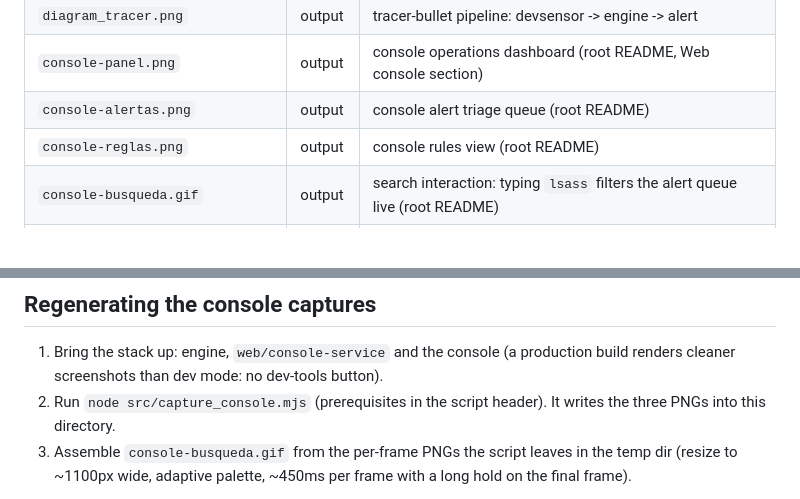
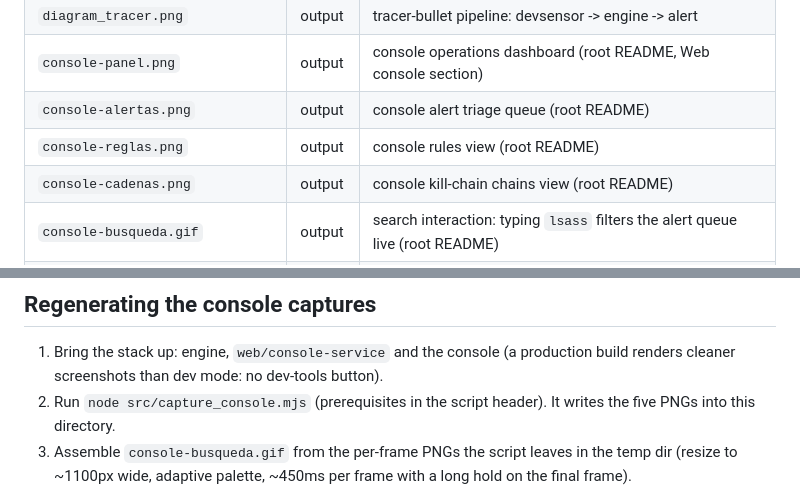
Before and after one commit to Ruby570bocadito/bluetardigrade, a Markdown page: docs/assets/README.md, 2 parts joined by grey strips. GitHub-like rendering; blank space fills up the shorter version.

```diff
--- a/docs/assets/README.md
+++ b/docs/assets/README.md
@@ -12,6 +12,7 @@ remains regenerable.
 | `console-panel.png`         | output  | console operations dashboard (root README, Web console section) |
 | `console-alertas.png`       | output  | console alert triage queue (root README) |
 | `console-reglas.png`        | output  | console rules view (root README) |
+| `console-cadenas.png`       | output  | console kill-chain chains view (root README) |
 | `console-busqueda.gif`      | output  | search interaction: typing `lsass` filters the alert queue live (root README) |
 | `src/diagram_arquitectura.html` | source | self-contained HTML/CSS source of the architecture diagram (1060px canvas) |
 | `src/diagram_tracer.html`   | source  | self-contained HTML/CSS source of the pipeline above (900px canvas) |
@@ -35,7 +36,7 @@ remains regenerable.
    (a production build renders cleaner screenshots than dev mode: no
    dev-tools button).
 2. Run `node src/capture_console.mjs` (prerequisites in the script
-   header). It writes the three PNGs into this directory.
+   header). It writes the five PNGs into this directory.
 3. Assemble `console-busqueda.gif` from the per-frame PNGs the script
    leaves in the temp dir (resize to ~1100px wide, adaptive palette,
    ~450ms per frame with a long hold on the final frame).
```
Also changed, not shown: README.md (+9 -6 lines), docs/assets/console-alertas.png, docs/assets/console-busqueda.gif, docs/assets/console-cadenas.png (added), docs/assets/console-panel.png, docs/assets/console-reglas.png, docs/assets/console-supresiones.png, 6 other files.
